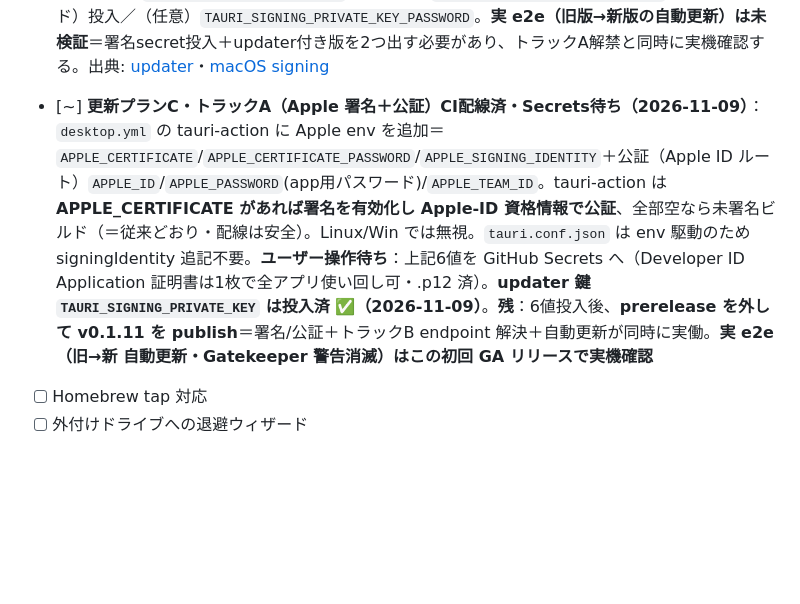
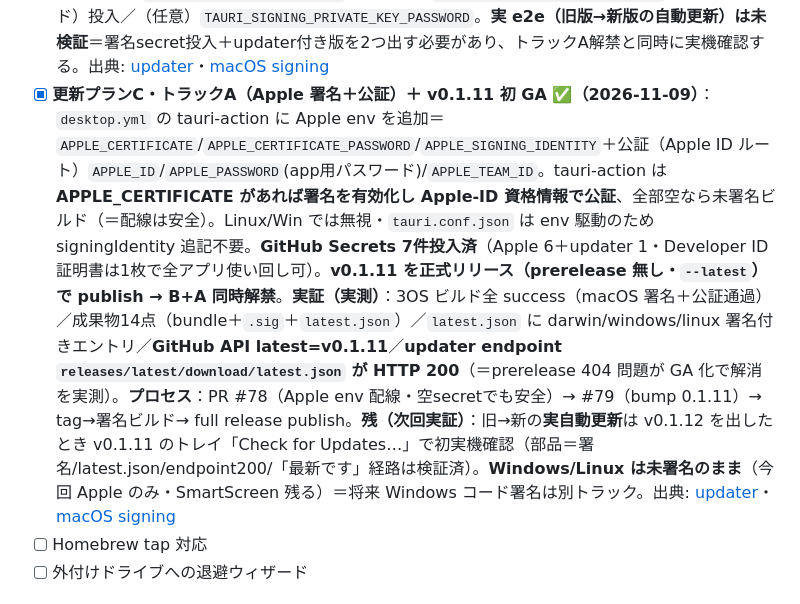
Before and after one commit to foresthill/disksage-ai, a Markdown page: CLAUDE.md, the part around the change. Rendered like a GitHub page; blank space fills up the shorter version.

Commit message:
docs: record Track A (Apple signing + notarization) and v0.1.11 GA
Signing, notarization and in-app auto-update went live together in v0.1.11,
the first signed+notarized non-pre-release. Captures the verification done
(3-OS build success, 14 assets incl. .sig + latest.json, GitHub latest=v0.1.11,
updater endpoint HTTP 200) and what remains (real old→new auto-update to be
confirmed on the next release; Windows/Linux still unsigned).

Co-Authored-By: Claude Opus 4.8 <noreply@anthropic.com>

```diff
--- a/CLAUDE.md
+++ b/CLAUDE.md
@@ -192,7 +192,7 @@
 - [ ] より多くのパターン（Photos Library、Mail、iCloud Optimized、Time Machine local）
 - [x] **署名不要の更新チェック（更新プランB）✅（2026-11-05）**：起動時に GitHub Releases を見て新版があれば Scan 画面に「⬆️ 新しいバージョン vX が公開されています → ダウンロード」バナー（リンクのみ・**自動DL/インストールはしない**）。`engine/src/update.rs`＝`check()` が公開 Releases API を UA付き GET→newest 非draft の `tag_name` を**数値比較**（`0.1.10>0.1.9` を文字列比較で誤らない）。現在版は**desktop が `DISKSAGE_VERSION` env で engine に共有**（packaged app のみ＝`disksage-engine serve` dev CLI は未設定で**チェックをスキップ**＝engine の 0.0.1 で誤検知しない）。**プライバシー/透明性**：ユーザーやファイルの情報は一切送らない公開ページ GET のみ・best-effort（offline/rate-limit/parse 失敗は黙って None）・**config `update_check`（既定ON／`off`で無効）**で opt-out、Settings にトグル＋「何も送らない」注記。serve は背景スレッドで1回チェック→`ScanState.update` に格納→Scan 画面が読む（overview 描画をブロックしない）。i18n 対応。**ユニット2件**（is_newer/parse）＝engine計15件 pass・clippy/fmt クリーン。**実機 e2e 検証**（throwaway HOME・port分離）：古い版(0.1.0)名乗り→GitHub の v0.1.9 を取得しバナー＋`releases/tag/v0.1.9` リンク／最新版(0.1.9)名乗り→バナー0件／トグルOFF→0件／POST で `update_check=off` 保存・ON で行削除（既定ON）。**残（任意・更新プランC）**：署名（`tauri signer generate`）＋`tauri-plugin-updater`＋`latest.json` による in-app 自動DL/インストール＝署名の仕組み整備とセット
 - [x] **in-app 自動更新（更新プランC・トラックB）✅ 実装（2026-11-05）**：上の"通知だけ"を、**Tauri アップデータで本物の DL＋インストール＋再起動**に格上げ。`tauri-plugin-updater`＋`tauri-plugin-dialog` 追加、`tauri.conf.json` に `bundle.createUpdaterArtifacts=true`＋`plugins.updater`（**公開鍵**＝`tauri signer generate` 生成分を埋め込み／endpoints＝`releases/latest/download/latest.json`）、capabilities に `updater:default`/`dialog:default`。**トレイ駆動**＝「Check for Updates…」を追加（`check_update()` async：`app.updater()?.check()`→ありなら OkCancel ダイアログ→`download_and_install`→`app.restart()`／無しは「最新です」／失敗は整形表示）。**なぜトレイか**：UI は engine が `127.0.0.1:8765` 配信＝**別オリジンで Tauri JS API を呼べない**ため Rust 側から駆動。CI(`desktop.yml`)に `TAURI_SIGNING_PRIVATE_KEY`(+PASSWORD) env を追加＝`createUpdaterArtifacts` と合わせ tauri-action が bundle 署名＋`latest.json` 自動生成/アップロード（`uploadUpdaterJson` 既定true）。**検証**：desktop `cargo check`＋clippy クリーン＋`cargo fmt`。**⚠️ 重要な制約（要・次アクション）**：endpoint の `releases/latest/` は **GitHub が prerelease を除外**＝全リリースが prerelease の現状では **404 で更新を検知できない**。→ **自動更新の実解禁は、トラックA（署名＋公証）で prerelease を外して正式リリースにするのと同時**。それまでは updater はコードとして入っているが inert（鍵secret未投入なら署名もされず無害）。**ユーザー操作待ち**：GitHub Secrets に `TAURI_SIGNING_PRIVATE_KEY`（秘密鍵は `~/.tauri/disksage-updater.key`・空パスワード）投入／（任意）`TAURI_SIGNING_PRIVATE_KEY_PASSWORD`。**実 e2e（旧版→新版の自動更新）は未検証**＝署名secret投入＋updater付き版を2つ出す必要があり、トラックA解禁と同時に実機確認する。出典: [updater](https://v2.tauri.app/plugin/updater/)・[macOS signing](https://v2.tauri.app/distribute/sign/macos/)
-- [~] **更新プランC・トラックA（Apple 署名＋公証）CI配線済・Secrets待ち（2026-11-09）**：`desktop.yml` の tauri-action に Apple env を追加＝`APPLE_CERTIFICATE`/`APPLE_CERTIFICATE_PASSWORD`/`APPLE_SIGNING_IDENTITY`＋公証（Apple ID ルート）`APPLE_ID`/`APPLE_PASSWORD`(app用パスワード)/`APPLE_TEAM_ID`。tauri-action は **APPLE_CERTIFICATE があれば署名を有効化し Apple-ID 資格情報で公証**、全部空なら未署名ビルド（＝従来どおり・配線は安全）。Linux/Win では無視。`tauri.conf.json` は env 駆動のため signingIdentity 追記不要。**ユーザー操作待ち**：上記6値を GitHub Secrets へ（Developer ID Application 証明書は1枚で全アプリ使い回し可・.p12 済）。**updater 鍵 `TAURI_SIGNING_PRIVATE_KEY` は投入済 ✅（2026-11-09）**。**残**：6値投入後、**prerelease を外して v0.1.11 を publish**＝署名/公証＋トラックB endpoint 解決＋自動更新が同時に実働。**実 e2e（旧→新 自動更新・Gatekeeper 警告消滅）はこの初回 GA リリースで実機確認**
+- [x] **更新プランC・トラックA（Apple 署名＋公証）＋ v0.1.11 初 GA ✅（2026-11-09）**：`desktop.yml` の tauri-action に Apple env を追加＝`APPLE_CERTIFICATE`/`APPLE_CERTIFICATE_PASSWORD`/`APPLE_SIGNING_IDENTITY`＋公証（Apple ID ルート）`APPLE_ID`/`APPLE_PASSWORD`(app用パスワード)/`APPLE_TEAM_ID`。tauri-action は **APPLE_CERTIFICATE があれば署名を有効化し Apple-ID 資格情報で公証**、全部空なら未署名ビルド（＝配線は安全）。Linux/Win では無視・`tauri.conf.json` は env 駆動のため signingIdentity 追記不要。**GitHub Secrets 7件投入済**（Apple 6＋updater 1・Developer ID 証明書は1枚で全アプリ使い回し可）。**v0.1.11 を正式リリース（prerelease 無し・`--latest`）で publish → B+A 同時解禁**。**実証（実測）**：3OS ビルド全 success（macOS 署名＋公証通過）／成果物14点（bundle＋`.sig`＋`latest.json`）／`latest.json` に darwin/windows/linux 署名付きエントリ／**GitHub API latest=v0.1.11**／**updater endpoint `releases/latest/download/latest.json` が HTTP 200**（＝prerelease 404 問題が GA 化で解消を実測）。**プロセス**：PR #78（Apple env 配線・空secretでも安全）→ #79（bump 0.1.11）→ tag→署名ビルド→ full release publish。**残（次回実証）**：旧→新の**実自動更新**は v0.1.12 を出したとき v0.1.11 のトレイ「Check for Updates…」で初実機確認（部品＝署名/latest.json/endpoint200/「最新です」経路は検証済）。**Windows/Linux は未署名のまま**（今回 Apple のみ・SmartScreen 残る）＝将来 Windows コード署名は別トラック。出典: [updater](https://v2.tauri.app/plugin/updater/)・[macOS signing](https://v2.tauri.app/distribute/sign/macos/)
 - [ ] Homebrew tap 対応
 - [ ] 外付けドライブへの退避ウィザード
 
```
